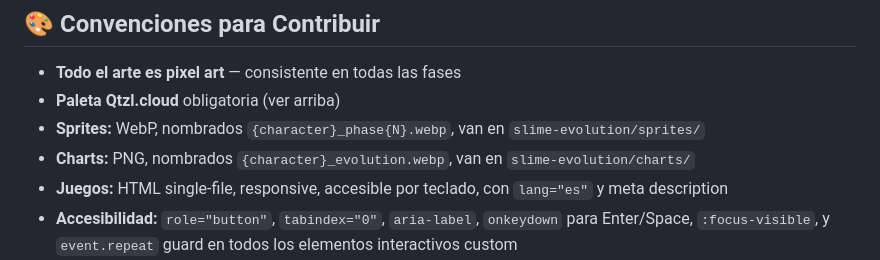
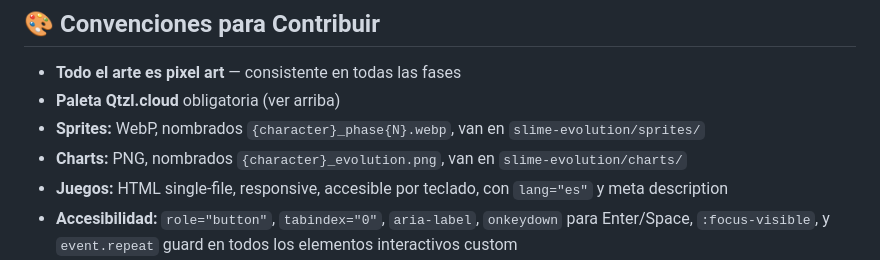
Before and after one commit to oakdorak/slime-legion-kids-collection, a Markdown page: README.md, the part around the change. GitHub-like rendering.

Commit message:
fix(README): correct chart file extension from .webp to .png

```diff
--- a/README.md
+++ b/README.md
@@ -107,7 +107,7 @@ slime-legion-kids-collection/
 - **Todo el arte es pixel art** — consistente en todas las fases
 - **Paleta Qtzl.cloud** obligatoria (ver arriba)
 - **Sprites:** WebP, nombrados `{character}_phase{N}.webp`, van en `slime-evolution/sprites/`
-- **Charts:** PNG, nombrados `{character}_evolution.webp`, van en `slime-evolution/charts/`
+- **Charts:** PNG, nombrados `{character}_evolution.png`, van en `slime-evolution/charts/`
 - **Juegos:** HTML single-file, responsive, accesible por teclado, con `lang="es"` y meta description
 - **Accesibilidad:** `role="button"`, `tabindex="0"`, `aria-label`, `onkeydown` para Enter/Space, `:focus-visible`, y `event.repeat` guard en todos los elementos interactivos custom
 - Regenerar spritesheets después de agregar/modificar sprites: `python scripts/pack_sprites.py`
```
